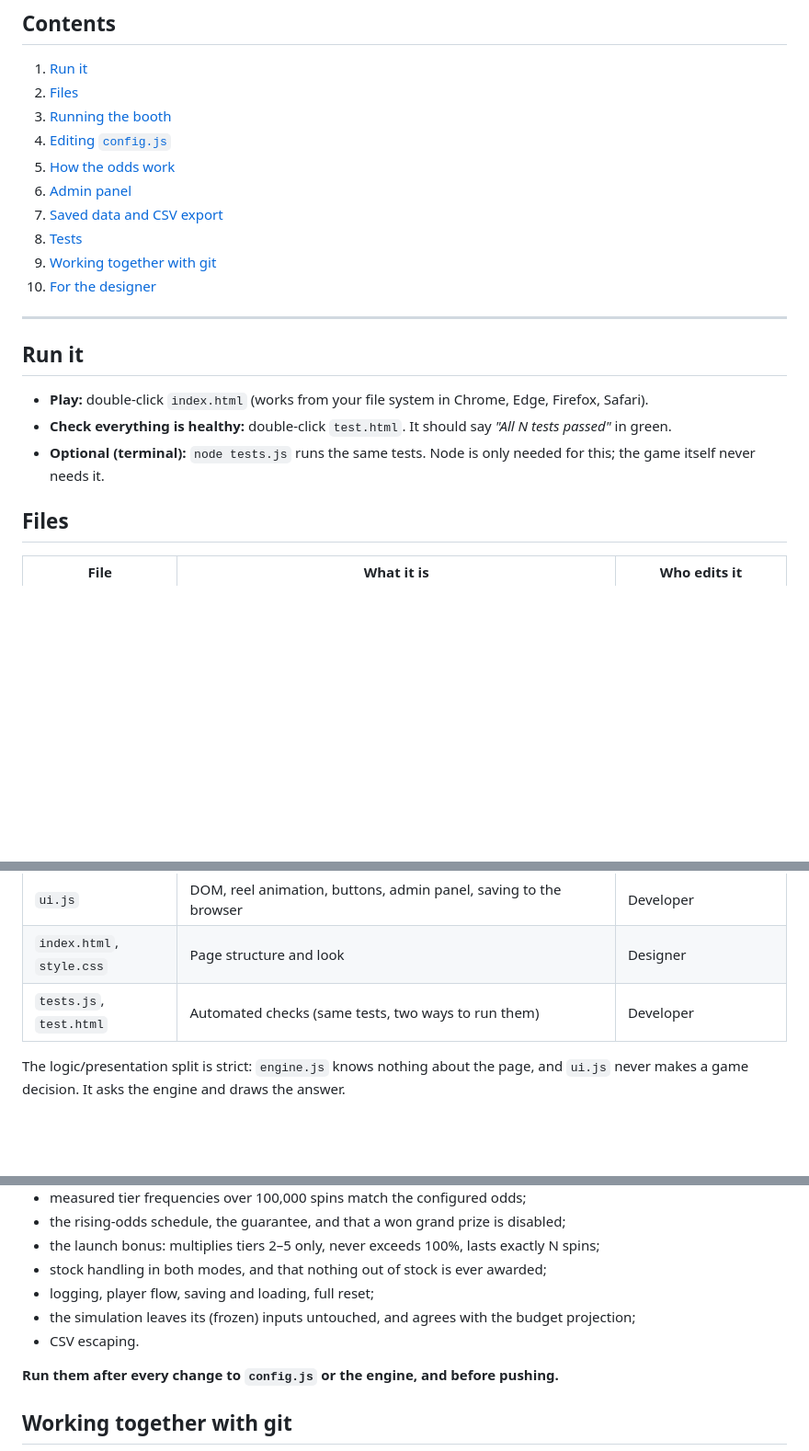
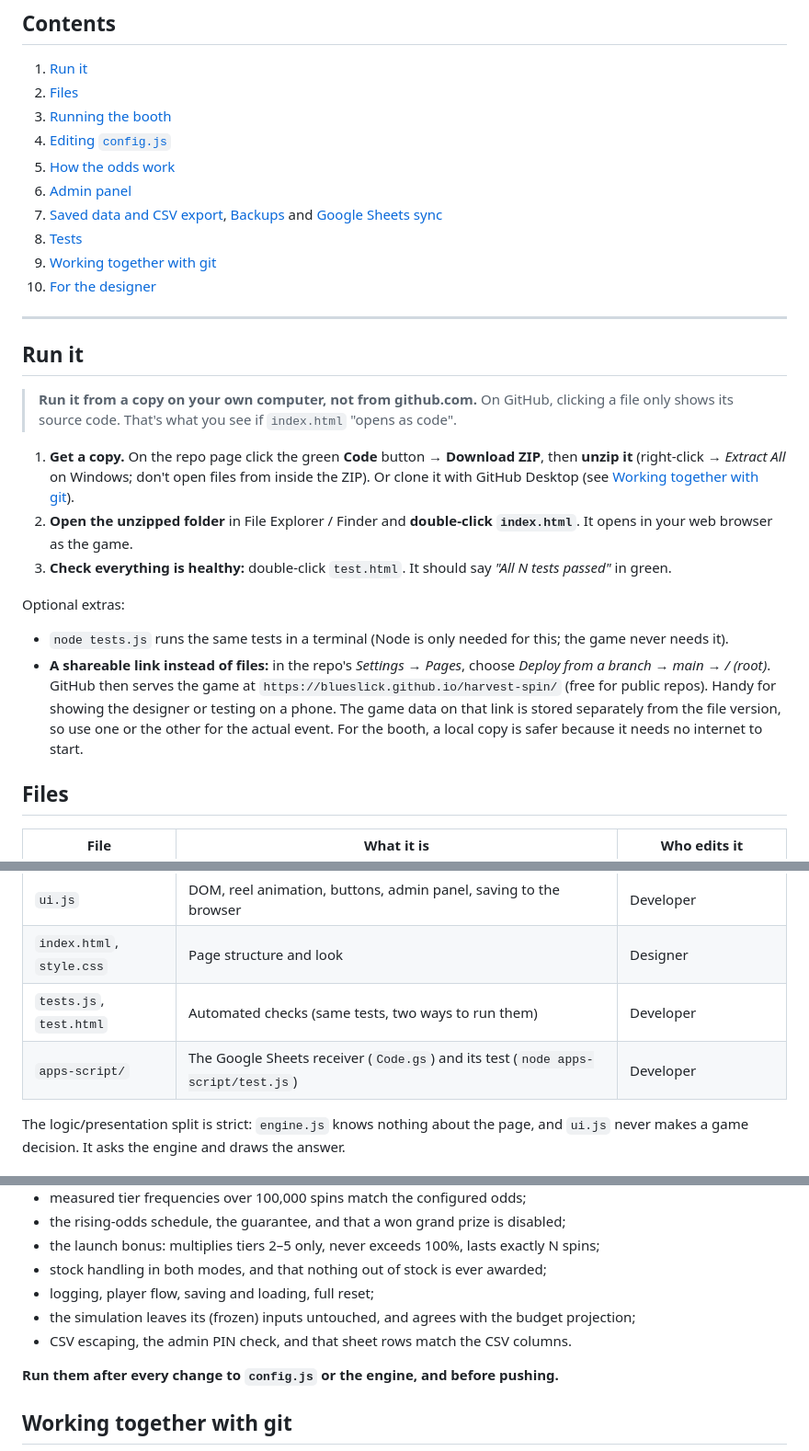
Before and after one commit to blueslick/harvest-spin, a Markdown page: README.md, 3 parts joined by grey strips. Shown at 92% size. GitHub-like rendering; blank space fills up the shorter version.

```diff
--- a/README.md
+++ b/README.md
@@ -16,7 +16,7 @@ Plain HTML + CSS + vanilla JavaScript. No frameworks, no build step, no server,
 4. [Editing `config.js`](#editing-configjs)
 5. [How the odds work](#how-the-odds-work)
 6. [Admin panel](#admin-panel)
-7. [Saved data and CSV export](#saved-data-and-csv-export)
+7. [Saved data and CSV export](#saved-data-and-csv-export), [Backups](#backups-keeping-the-data-safe) and [Google Sheets sync](#google-sheets-sync)
 8. [Tests](#tests)
 9. [Working together with git](#working-together-with-git)
 10. [For the designer](#for-the-designer)
@@ -25,9 +25,16 @@ Plain HTML + CSS + vanilla JavaScript. No frameworks, no build step, no server,
 
 ## Run it
 
-- **Play:** double-click `index.html` (works from your file system in Chrome, Edge, Firefox, Safari).
-- **Check everything is healthy:** double-click `test.html`. It should say *"All N tests passed"* in green.
-- **Optional (terminal):** `node tests.js` runs the same tests. Node is only needed for this; the game itself never needs it.
+> **Run it from a copy on your own computer, not from github.com.** On GitHub, clicking a file only shows its source code. That's what you see if `index.html` "opens as code".
+
+1. **Get a copy.** On the repo page click the green **Code** button → **Download ZIP**, then **unzip it** (right-click → *Extract All* on Windows; don't open files from inside the ZIP). Or clone it with GitHub Desktop (see [Working together with git](#working-together-with-git)).
+2. **Open the unzipped folder** in File Explorer / Finder and **double-click `index.html`**. It opens in your web browser as the game.
+3. **Check everything is healthy:** double-click `test.html`. It should say *"All N tests passed"* in green.
+
+Optional extras:
+
+- `node tests.js` runs the same tests in a terminal (Node is only needed for this; the game never needs it).
+- **A shareable link instead of files:** in the repo's *Settings → Pages*, choose *Deploy from a branch → main → / (root)*. GitHub then serves the game at `https://blueslick.github.io/harvest-spin/` (free for public repos). Handy for showing the designer or testing on a phone. The game data on that link is stored separately from the file version, so use one or the other for the actual event. For the booth, a local copy is safer because it needs no internet to start.
 
 ## Files
 
@@ -38,6 +45,7 @@ Plain HTML + CSS + vanilla JavaScript. No frameworks, no build step, no server,
 | `ui.js` | DOM, reel animation, buttons, admin panel, saving to the browser | Developer |
 | `index.html`, `style.css` | Page structure and look | Designer |
 | `tests.js`, `test.html` | Automated checks (same tests, two ways to run them) | Developer |
+| `apps-script/` | The Google Sheets receiver (`Code.gs`) and its test (`node apps-script/test.js`) | Developer |
 
 The logic/presentation split is strict: `engine.js` knows nothing about the page, and `ui.js` never makes a game decision. It asks the engine and draws the answer.
 
@@ -192,7 +227,7 @@ Also **Export CSV** regularly for the human-readable log. If you want the log in
 - stock handling in both modes, and that nothing out of stock is ever awarded;
 - logging, player flow, saving and loading, full reset;
 - the simulation leaves its (frozen) inputs untouched, and agrees with the budget projection;
-- CSV escaping.
+- CSV escaping, the admin PIN check, and that sheet rows match the CSV columns.
 
 **Run them after every change to `config.js` or the engine, and before pushing.**
 
```
Also changed, not shown: other parts of README.md (+30 -1 lines).
